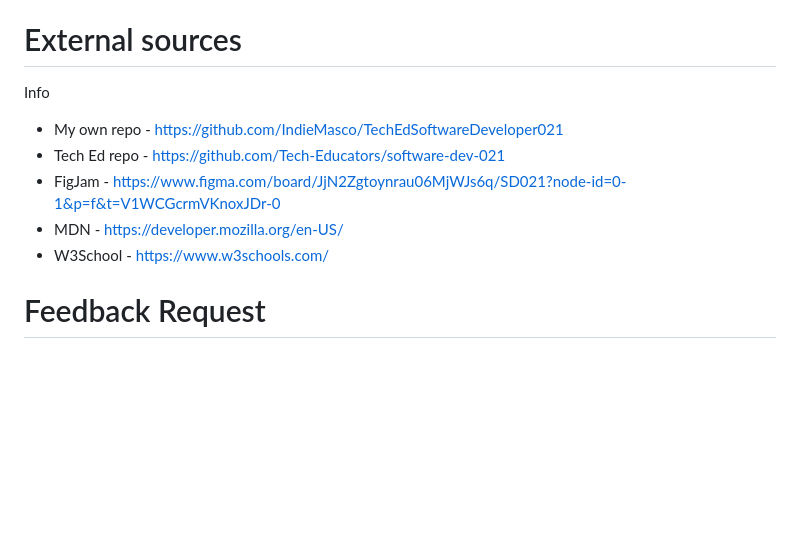
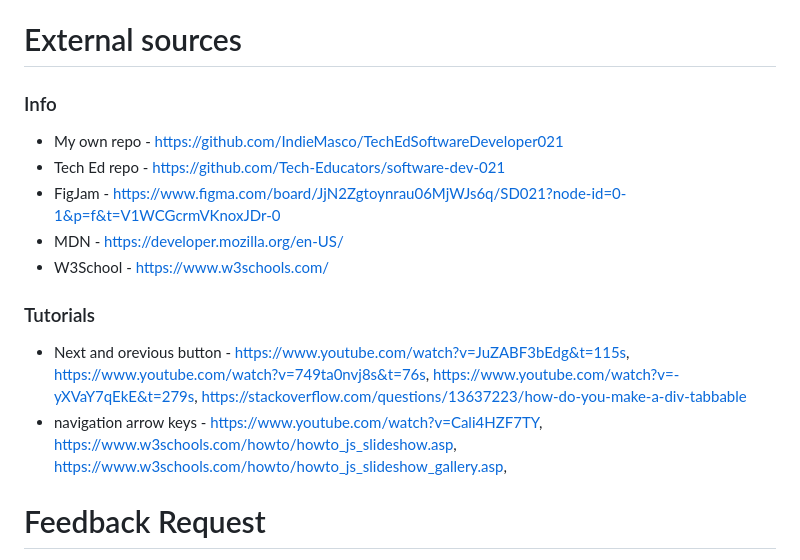
Before and after one commit to IndieMasco/TechEdWeek2Assignment, a Markdown page: README.md, the part around the change. Drawn GitHub-style; blank space fills up the shorter version.

Commit message:
forgot to add my external sources to the READme

```diff
--- a/README.md
+++ b/README.md
@@ -29,7 +29,7 @@ For Week 2's assignment, we were asked to build an accessible image gallery usin
 
 # External sources
 
-Info
+### Info
 
 - My own repo - https://github.com/IndieMasco/TechEdSoftwareDeveloper021
 - Tech Ed repo - https://github.com/Tech-Educators/software-dev-021
@@ -37,6 +37,11 @@ Info
 - MDN - https://developer.mozilla.org/en-US/
 - W3School - https://www.w3schools.com/
 
+### Tutorials
+
+- Next and orevious button - https://www.youtube.com/watch?v=JuZABF3bEdg&t=115s, https://www.youtube.com/watch?v=749ta0nvj8s&t=76s, https://www.youtube.com/watch?v=-yXVaY7qEkE&t=279s, https://stackoverflow.com/questions/13637223/how-do-you-make-a-div-tabbable
+- navigation arrow keys - https://www.youtube.com/watch?v=Cali4HZF7TY, https://www.w3schools.com/howto/howto_js_slideshow.asp, https://www.w3schools.com/howto/howto_js_slideshow_gallery.asp,
+
 # Feedback Request
 
 If there is anything you think I could do better or improve on, I'd be happy to listen and learn from what you have to say.
```
